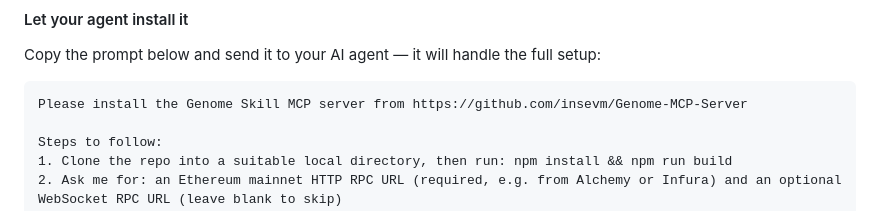
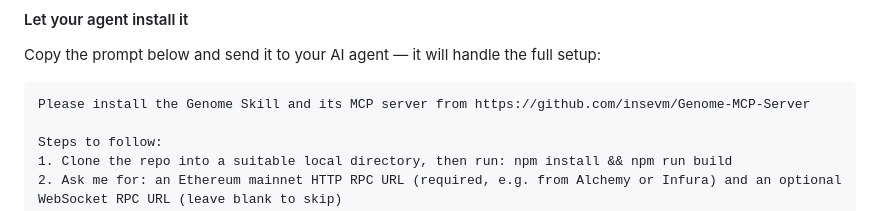
Before and after one commit to insevm/Genome-MCP-Server, a Markdown page: README.md, the part around the change. Rendered like a GitHub page.

Commit message:
docs: update install prompt to mention both the Genome Skill and MCP server

````diff
--- a/README.md
+++ b/README.md
@@ -157,7 +157,7 @@ Estimate the current Genome floor price
 Copy the prompt below and send it to your AI agent — it will handle the full setup:
 
 ```
-Please install the Genome Skill MCP server from https://github.com/insevm/Genome-MCP-Server
+Please install the Genome Skill and its MCP server from https://github.com/insevm/Genome-MCP-Server
 
 Steps to follow:
 1. Clone the repo into a suitable local directory, then run: npm install && npm run build
````
